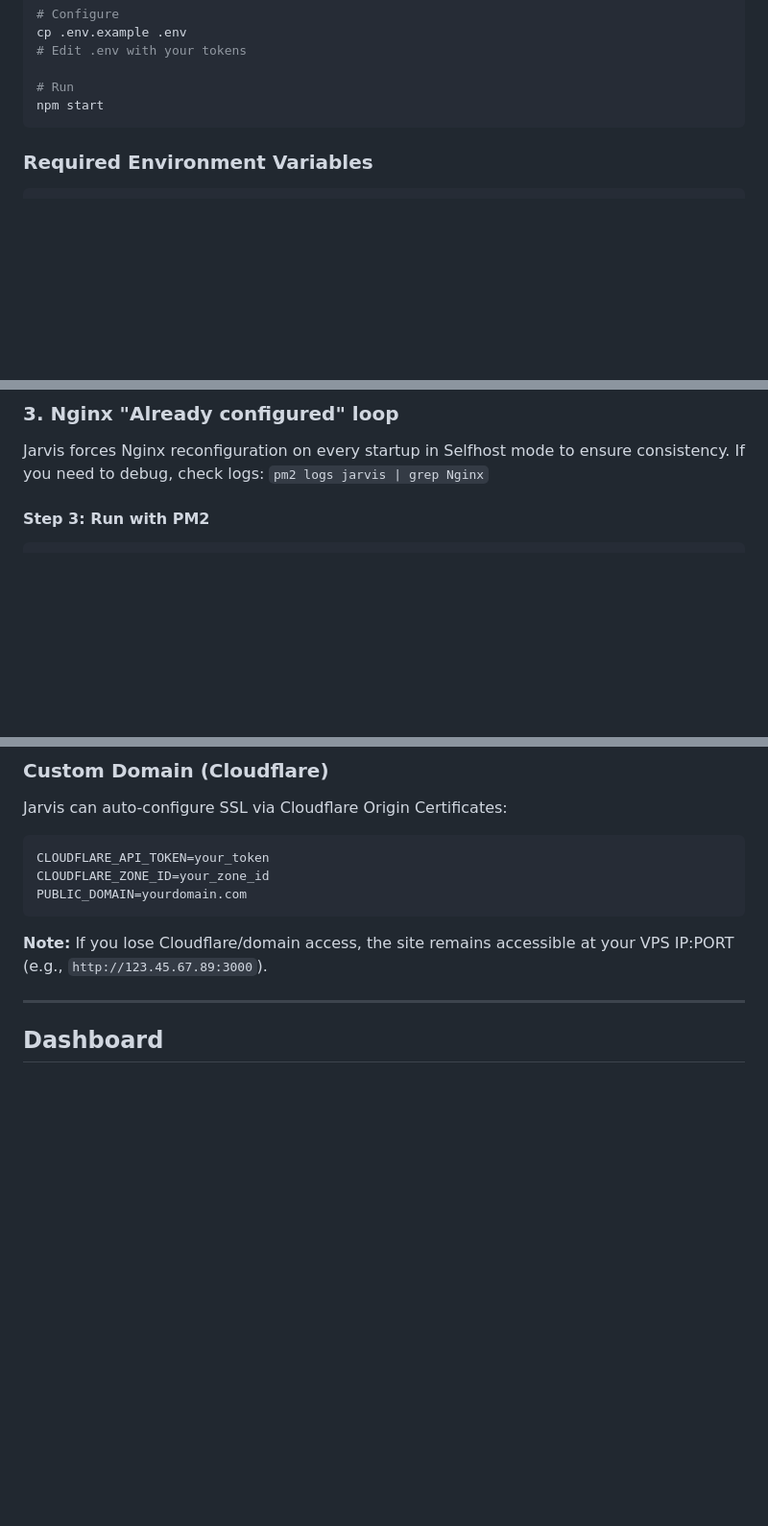
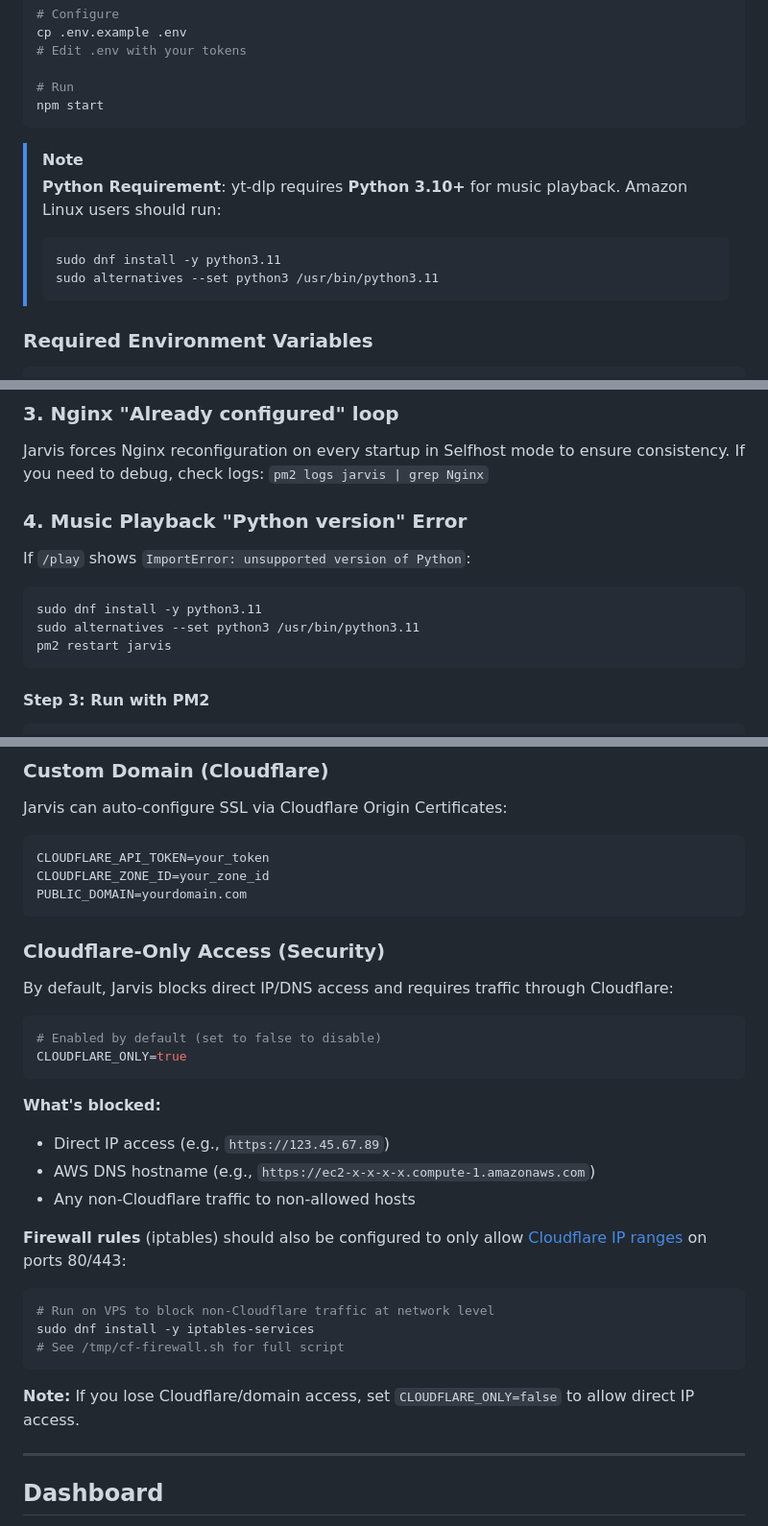
Before and after one commit to not-antoni/jarvis-ai, a Markdown page: README.md, 3 parts joined by grey strips. Shown at 96% size. Drawn GitHub-style; blank space fills up the shorter version.

Commit message:
docs: update README with Python 3.11, Cloudflare security, SEO files
- Added Python 3.10+ requirement note for yt-dlp
- Added troubleshooting for music playback Python error
- Documented Cloudflare-only access security feature
- Added SEO files section (robots.txt, sitemap.xml, /api/stats)
- Updated landing page description

````diff
--- a/README.md
+++ b/README.md
@@ -83,6 +83,13 @@ cp .env.example .env
 # Run
 npm start
 ```
+
+> [!NOTE]
+> **Python Requirement**: yt-dlp requires **Python 3.10+** for music playback. Amazon Linux users should run:
+> ```bash
+> sudo dnf install -y python3.11
+> sudo alternatives --set python3 /usr/bin/python3.11
+> ```
 
 ### Required Environment Variables
 
@@ -242,6 +249,14 @@ pm2 restart jarvis
 ### 3. Nginx "Already configured" loop
 Jarvis forces Nginx reconfiguration on every startup in Selfhost mode to ensure consistency. If you need to debug, check logs:
 `pm2 logs jarvis | grep Nginx`
+
+### 4. Music Playback "Python version" Error
+If `/play` shows `ImportError: unsupported version of Python`:
+```bash
+sudo dnf install -y python3.11
+sudo alternatives --set python3 /usr/bin/python3.11
+pm2 restart jarvis
+```
 
 #### Step 3: Run with PM2
 
@@ -678,7 +701,29 @@ CLOUDFLARE_ZONE_ID=your_zone_id
 PUBLIC_DOMAIN=yourdomain.com
 ```
 
-**Note:** If you lose Cloudflare/domain access, the site remains accessible at your VPS IP:PORT (e.g., `http://123.45.67.89:3000`).
+### Cloudflare-Only Access (Security)
+
+By default, Jarvis blocks direct IP/DNS access and requires traffic through Cloudflare:
+
+```env
+# Enabled by default (set to false to disable)
+CLOUDFLARE_ONLY=true
+```
+
+**What's blocked:**
+- Direct IP access (e.g., `https://123.45.67.89`)
+- AWS DNS hostname (e.g., `https://ec2-x-x-x-x.compute-1.amazonaws.com`)
+- Any non-Cloudflare traffic to non-allowed hosts
+
+**Firewall rules** (iptables) should also be configured to only allow [Cloudflare IP ranges](https://www.cloudflare.com/ips/) on ports 80/443:
+
+```bash
+# Run on VPS to block non-Cloudflare traffic at network level
+sudo dnf install -y iptables-services
+# See /tmp/cf-firewall.sh for full script
+```
+
+**Note:** If you lose Cloudflare/domain access, set `CLOUDFLARE_ONLY=false` to allow direct IP access.
 
 ---
 
````
Also changed, not shown: other parts of README.md (+9 -1 lines).
